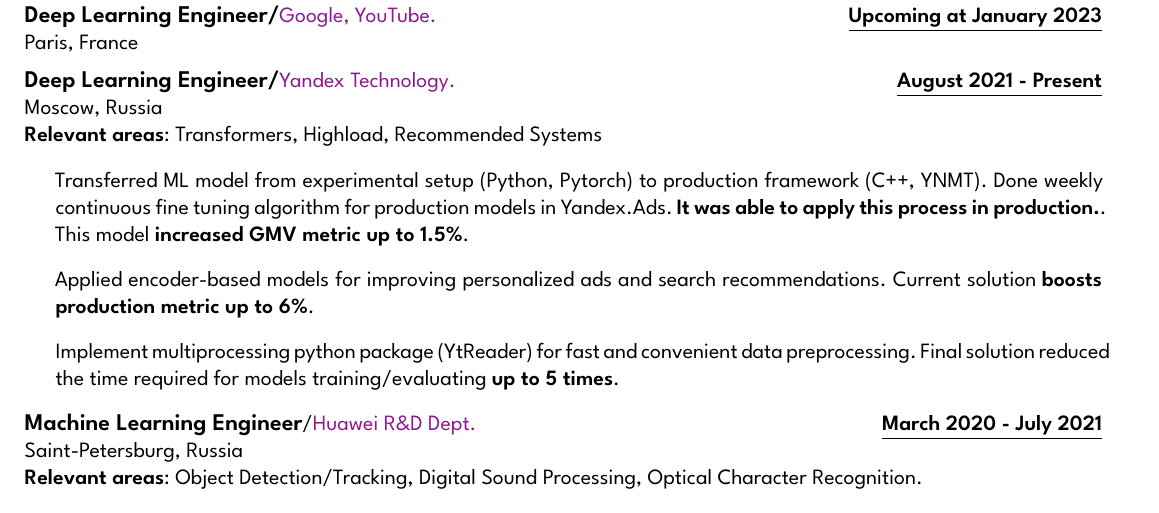
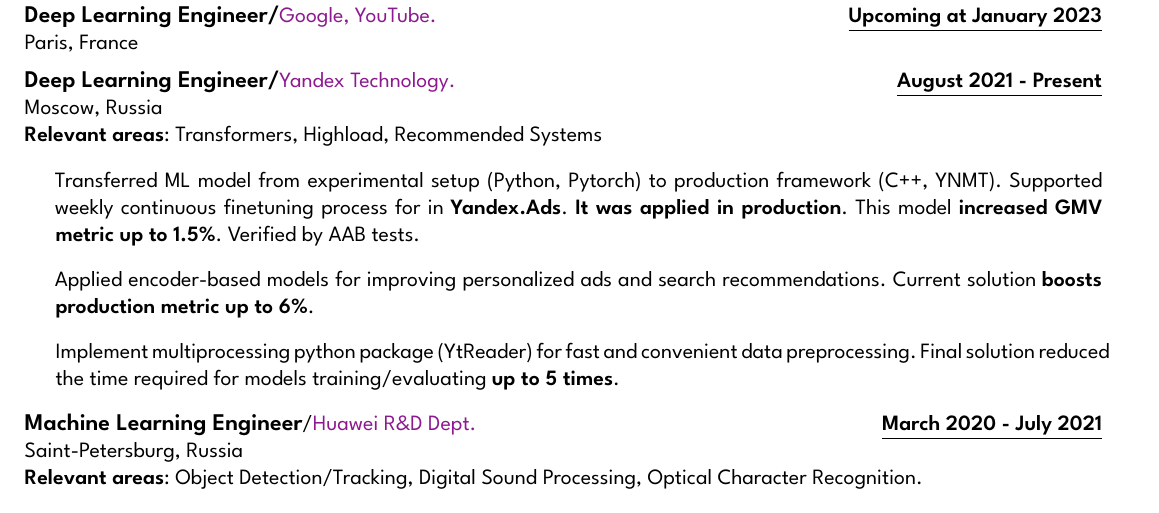
Before and after one commit to NonameUntitled/cv, a LaTeX document (source.tex): part of the page, cut so that both start at the same text. Compiled offline with XeLaTeX; a missing font is replaced by an installed copy or a similar font.

Commit message:
Fix typo

```diff
--- a/source.tex
+++ b/source.tex
@@ -76,7 +76,7 @@
 \textbf{Relevant areas}: Transformers, Highload, Recommended Systems
 \begin{itemize}[label={}, left=10pt]
 
-    \item  Transferred ML model from experimental setup (Python, Pytorch) to production framework (C++, YNMT). Done weekly continuous fine tuning algorithm for production models in Yandex.Ads. \textbf{It was able to apply this process in production.}. This model \textbf{increased GMV metric up to 1.5\%}.
+    \item  Transferred ML model from experimental setup (Python, Pytorch) to production framework (C++, YNMT). Supported weekly continuous finetuning process for in \textbf{Yandex.Ads}. \textbf{It was applied in production}. This model \textbf{increased GMV metric up to 1.5\%}. Verified by AAB tests.
 
     \item Applied encoder-based models for improving personalized ads and search recommendations. Current solution \textbf{boosts production metric up to 6\%}.
 
```
Also changed, not shown: CV.pdf.
